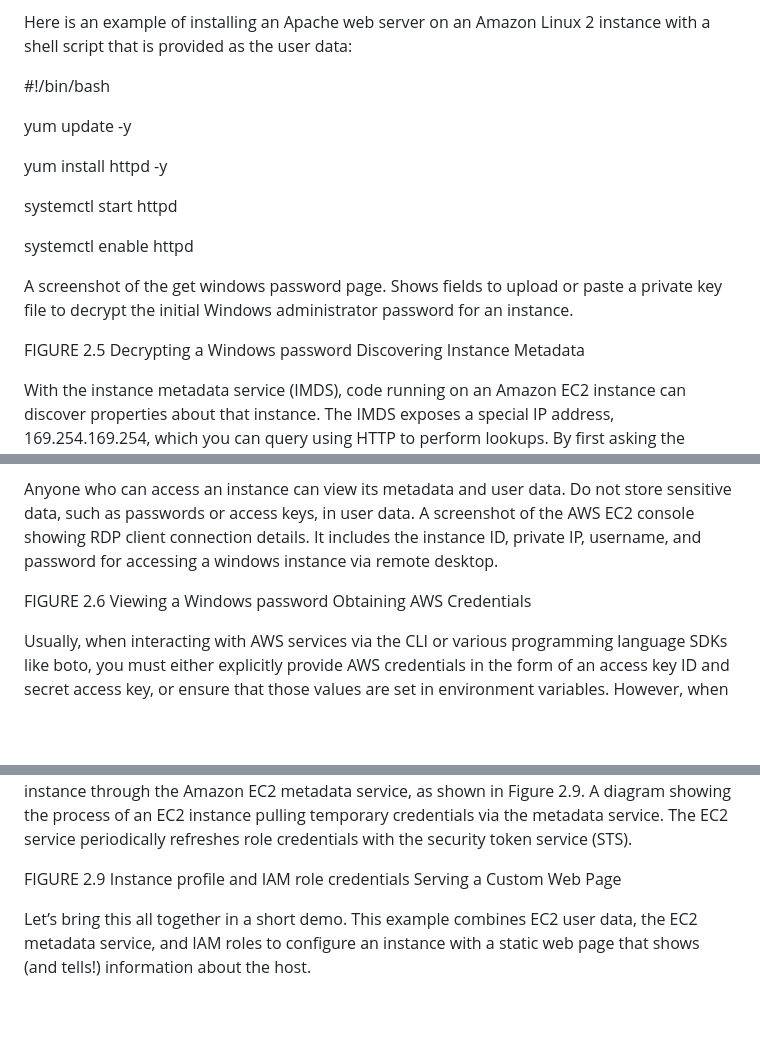
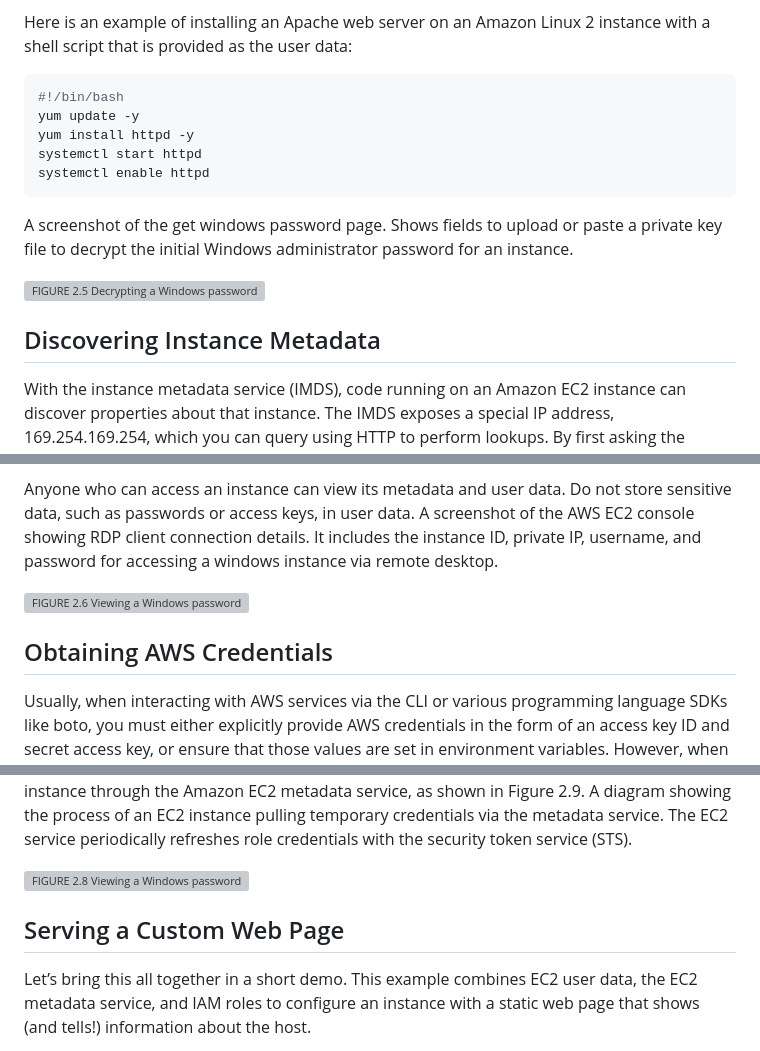
Before and after one commit to zenforcode/awscert-repo, a Markdown page: aws-developer-cert/Lecture02-00.md, 3 parts joined by grey strips. GitHub-like rendering; blank space fills up the shorter version; grey boxes are pictures that could not be loaded.

Commit message:
modified:   ../aws-developer-cert/Lecture02-00.md

````diff
--- a/aws-developer-cert/Lecture02-00.md
+++ b/aws-developer-cert/Lecture02-00.md
@@ -162,21 +163,18 @@ Customizing Software with User Data
 You can connect to your instance and install any applications you want from an interactive session. However, one of the advantages of moving to the cloud is to automate previously manual steps. Instead of logging in to the instance, another way to customize the software on your instance is to provide user data as part of the request to launch the instance. For Linux instances, user data can be a shell script or a cloud-init directive. On Windows instances (depending on the version of Windows Server), either EC2Config or EC2Launch will process the user data. By default, commands supplied to user data execute only at first boot of the instance.
 
 Here is an example of installing an Apache web server on an Amazon Linux 2 instance with a shell script that is provided as the user data:
-
+```bash
 #!/bin/bash
-
 yum update -y
-
 yum install httpd -y
-
 systemctl start httpd
-
 systemctl enable httpd
-
+```
 A screenshot of the get windows password page. Shows fields to upload or paste a private key file to decrypt the initial Windows administrator password for an instance.
 
-FIGURE 2.5 Decrypting a Windows password
-Discovering Instance Metadata
+![FIGURE 2.5 Decrypting a Windows password](./assets/fig25.png)
+
+## Discovering Instance Metadata
 
 With the instance metadata service (IMDS), code running on an Amazon EC2 instance can discover properties about that instance. The IMDS exposes a special IP address, 169.254.169.254, which you can query using HTTP to perform lookups. By first asking the metadata service for a token, then using that token to inquire about the environment, you can query a broad range of metadata attributes, as shown in Figure 2.7. These attributes can include the instance ID, AMI ID, hostname, and much more.
 
@@ -186,8 +184,9 @@ With IMDS, it also possible to retrieve the user data that was used to bootstrap
 Anyone who can access an instance can view its metadata and user data. Do not store sensitive data, such as passwords or access keys, in user data.
 A screenshot of the AWS EC2 console showing RDP client connection details. It includes the instance ID, private IP, username, and password for accessing a windows instance via remote desktop.
 
-FIGURE 2.6 Viewing a Windows password
-Obtaining AWS Credentials
+![FIGURE 2.6 Viewing a Windows password](./assets/fig26.png)
+
+## Obtaining AWS Credentials
 
 Usually, when interacting with AWS services via the CLI or various programming language SDKs like boto, you must either explicitly provide AWS credentials in the form of an access key ID and secret access key, or ensure that those values are set in environment variables. However, when calling from an EC2 instance, it is possible to connect to AWS services without any keys at all, using the instance’s associated IAM instance profile.
 
@@ -202,8 +202,9 @@ FIGURE 2.8 Querying Amazon EC2 user data
 When an IAM role is associated with an instance, the EC2 service makes the necessary calls to the Security Token Service automatically to generate short-term credentials for that instance that confer all the capabilities of the attached IAM role. The credentials are exposed to the instance through the Amazon EC2 metadata service, as shown in Figure 2.9.
 A diagram showing the process of an EC2 instance pulling temporary credentials via the metadata service. The EC2 service periodically refreshes role credentials with the security token service (STS).
 
-FIGURE 2.9 Instance profile and IAM role credentials
-Serving a Custom Web Page
+![FIGURE 2.8 Viewing a Windows password](./assets/fig29.png)
+
+## Serving a Custom Web Page
 
 Let’s bring this all together in a short demo. This example combines EC2 user data, the EC2 metadata service, and IAM roles to configure an instance with a static web page that shows (and tells!) information about the host.
 
````
Also changed, not shown: other parts of aws-developer-cert/Lecture02-00.md (+21 -26 lines).
